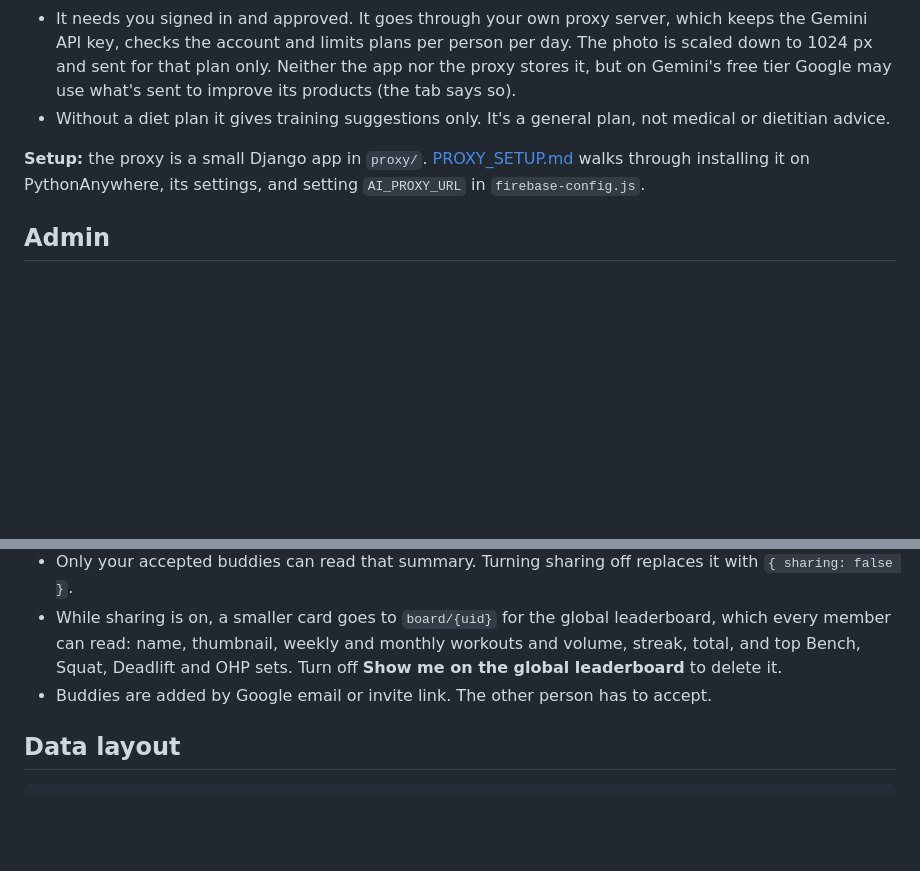
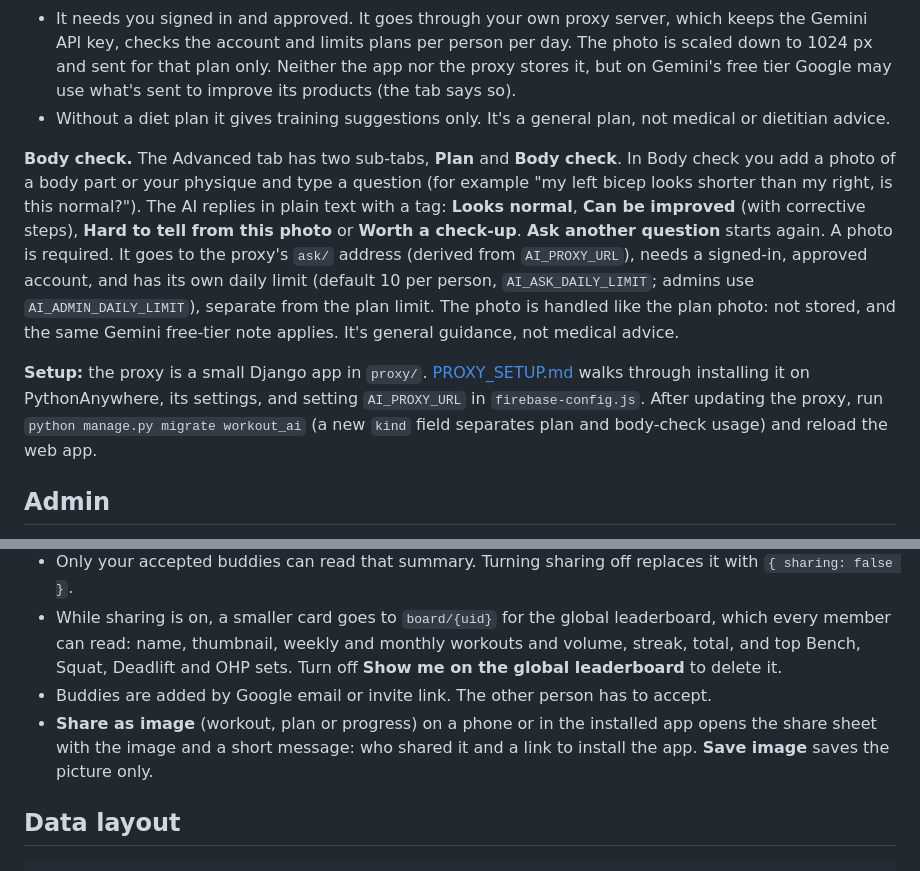
Before and after one commit to ArcMster/WorkoutTracker, a Markdown page: README.md, 2 parts joined by grey strips. GitHub-like rendering; blank space fills up the shorter version.

```diff
--- a/README.md
+++ b/README.md
@@ -92,7 +92,9 @@ The **Advanced** tab in the top menu makes a plan with AI: Google Gemini by defa
 - It needs you signed in and approved. It goes through your own proxy server, which keeps the Gemini API key, checks the account and limits plans per person per day. The photo is scaled down to 1024 px and sent for that plan only. Neither the app nor the proxy stores it, but on Gemini's free tier Google may use what's sent to improve its products (the tab says so).
 - Without a diet plan it gives training suggestions only. It's a general plan, not medical or dietitian advice.
 
-**Setup:** the proxy is a small Django app in `proxy/`. [PROXY_SETUP.md](PROXY_SETUP.md) walks through installing it on PythonAnywhere, its settings, and setting `AI_PROXY_URL` in `firebase-config.js`.
+**Body check.** The Advanced tab has two sub-tabs, **Plan** and **Body check**. In Body check you add a photo of a body part or your physique and type a question (for example "my left bicep looks shorter than my right, is this normal?"). The AI replies in plain text with a tag: **Looks normal**, **Can be improved** (with corrective steps), **Hard to tell from this photo** or **Worth a check-up**. **Ask another question** starts again. A photo is required. It goes to the proxy's `ask/` address (derived from `AI_PROXY_URL`), needs a signed-in, approved account, and has its own daily limit (default 10 per person, `AI_ASK_DAILY_LIMIT`; admins use `AI_ADMIN_DAILY_LIMIT`), separate from the plan limit. The photo is handled like the plan photo: not stored, and the same Gemini free-tier note applies. It's general guidance, not medical advice.
+
+**Setup:** the proxy is a small Django app in `proxy/`. [PROXY_SETUP.md](PROXY_SETUP.md) walks through installing it on PythonAnywhere, its settings, and setting `AI_PROXY_URL` in `firebase-config.js`. After updating the proxy, run `python manage.py migrate workout_ai` (a new `kind` field separates plan and body-check usage) and reload the web app.
 
 ## Admin
 
@@ -136,6 +138,7 @@ The readers (SheetJS and PDF.js) are bundled in `lib/`, so import works offline
 - Only your accepted buddies can read that summary. Turning sharing off replaces it with `{ sharing: false }`.
 - While sharing is on, a smaller card goes to `board/{uid}` for the global leaderboard, which every member can read: name, thumbnail, weekly and monthly workouts and volume, streak, total, and top Bench, Squat, Deadlift and OHP sets. Turn off **Show me on the global leaderboard** to delete it.
 - Buddies are added by Google email or invite link. The other person has to accept.
+- **Share as image** (workout, plan or progress) on a phone or in the installed app opens the share sheet with the image and a short message: who shared it and a link to install the app. **Save image** saves the picture only.
 
 ## Data layout
 
```
Also changed, not shown: PROJECT.md (+13 -7 lines), PROXY_SETUP.md (+12 -5 lines).
